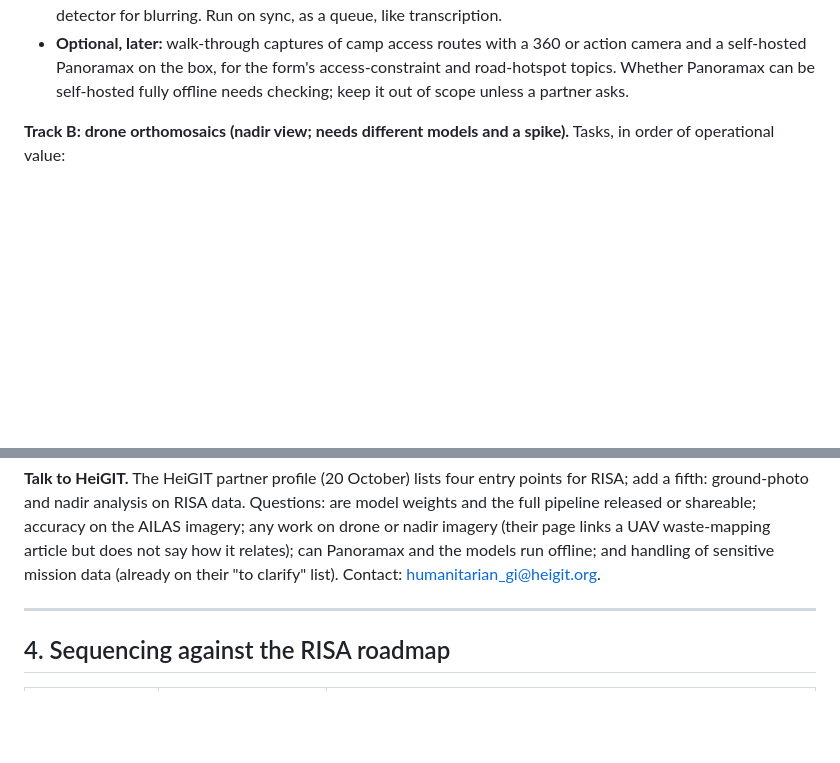
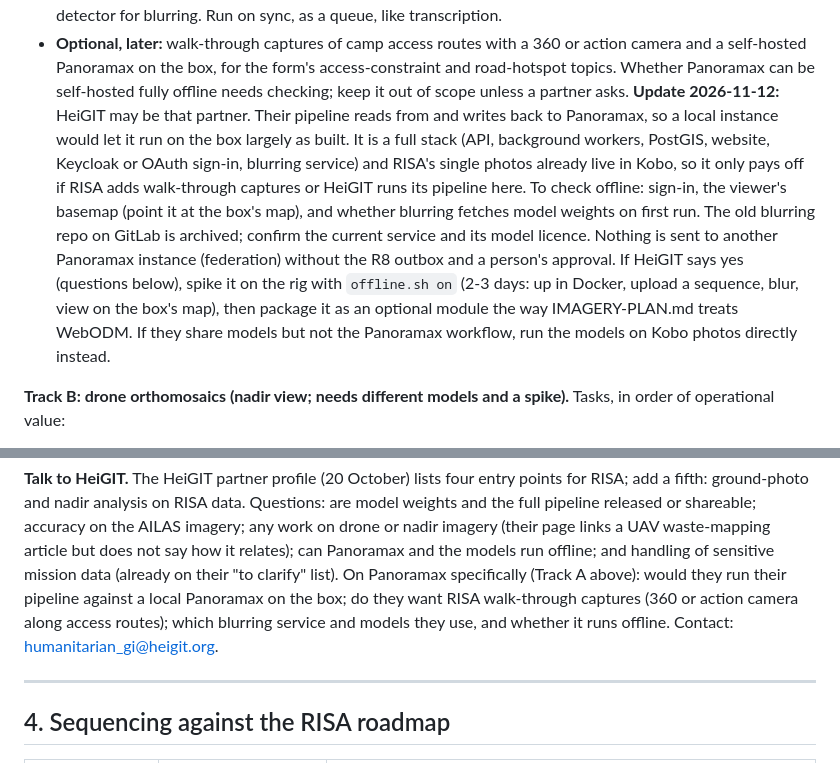
Before and after one commit to kobotoolbox/kobo-in-a-box, a Markdown page: RISA-PLAN.md, 2 parts joined by grey strips. Rendered like a GitHub page; blank space fills up the shorter version.

Commit message:
RISA plan: a local Panoramax for HeiGIT's pipeline, what it costs, questions for HeiGIT
Co-Authored-By: Claude Opus 5.5 <noreply@anthropic.com>

```diff
--- a/RISA-PLAN.md
+++ b/RISA-PLAN.md
@@ -247,7 +247,18 @@ carries one photo and a GPS point, which is exactly eye-level, georeferenced ima
 - **Optional, later:** walk-through captures of camp access routes with a 360 or action camera and a
   self-hosted Panoramax on the box, for the form's access-constraint and road-hotspot topics.
   Whether Panoramax can be self-hosted fully offline needs checking; keep it out of scope unless a
-  partner asks.
+  partner asks. **Update 2026-11-12:** HeiGIT may be that partner. Their pipeline reads from and
+  writes back to Panoramax, so a local instance would let it run on the box largely as built.
+  It is a full stack (API, background workers, PostGIS, website, Keycloak or OAuth sign-in,
+  blurring service) and RISA's single photos already live in Kobo, so it only pays off if RISA
+  adds walk-through captures or HeiGIT runs its pipeline here. To check offline: sign-in, the
+  viewer's basemap (point it at the box's map), and whether blurring fetches model weights on
+  first run. The old blurring repo on GitLab is archived; confirm the current service and its
+  model licence. Nothing is sent to another Panoramax instance (federation) without the R8
+  outbox and a person's approval. If HeiGIT says yes (questions below), spike it on the rig
+  with `offline.sh on` (2-3 days: up in Docker, upload a sequence, blur, view on the box's map),
+  then package it as an optional module the way IMAGERY-PLAN.md treats WebODM. If they share
+  models but not the Panoramax workflow, run the models on Kobo photos directly instead.
 
 **Track B: drone orthomosaics (nadir view; needs different models and a spike).**
 Tasks, in order of operational value:
@@ -307,6 +318,9 @@ fifth: ground-photo and nadir analysis on RISA data. Questions: are model weight
 pipeline released or shareable; accuracy on the AILAS imagery; any work on drone or nadir imagery
 (their page links a UAV waste-mapping article but does not say how it relates); can Panoramax and the
 models run offline; and handling of sensitive mission data (already on their "to clarify" list).
+On Panoramax specifically (Track A above): would they run their pipeline against a local
+Panoramax on the box; do they want RISA walk-through captures (360 or action camera along access
+routes); which blurring service and models they use, and whether it runs offline.
 Contact: humanitarian_gi@heigit.org.
 
 ---
```
